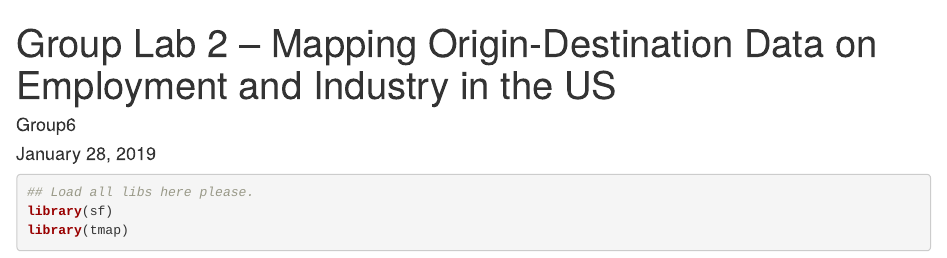
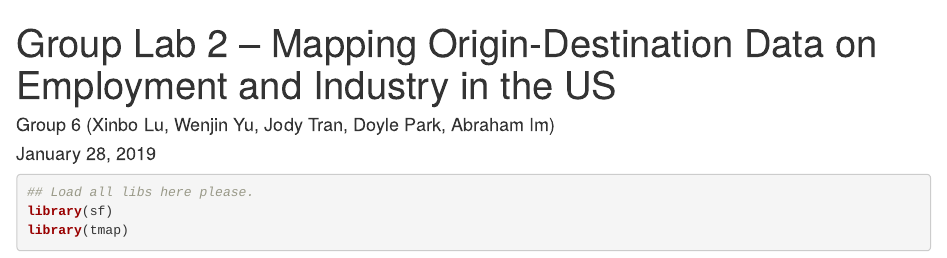
Before and after one commit to GEOG458-Group6/Lab2, an R Markdown document (Lab2.rmd): the page in a window 1100 px wide, from its top. Rendered offline with R 4.5, knitr and Pandoc, with nearby package versions.

Commit message:
Inserted Group Member Names into File

```diff
--- a/Lab2.rmd
+++ b/Lab2.rmd
@@ -1,6 +1,6 @@
 ---
 title: "Group Lab 2 – Mapping Origin-Destination Data on Employment and Industry in the US"
-author: "Group6"
+author: "Group 6 (Xinbo Lu, Wenjin Yu, Jody Tran, Doyle Park, Abraham Im)"
 date: "January 28, 2019"
 output: html_document
 ---
```
